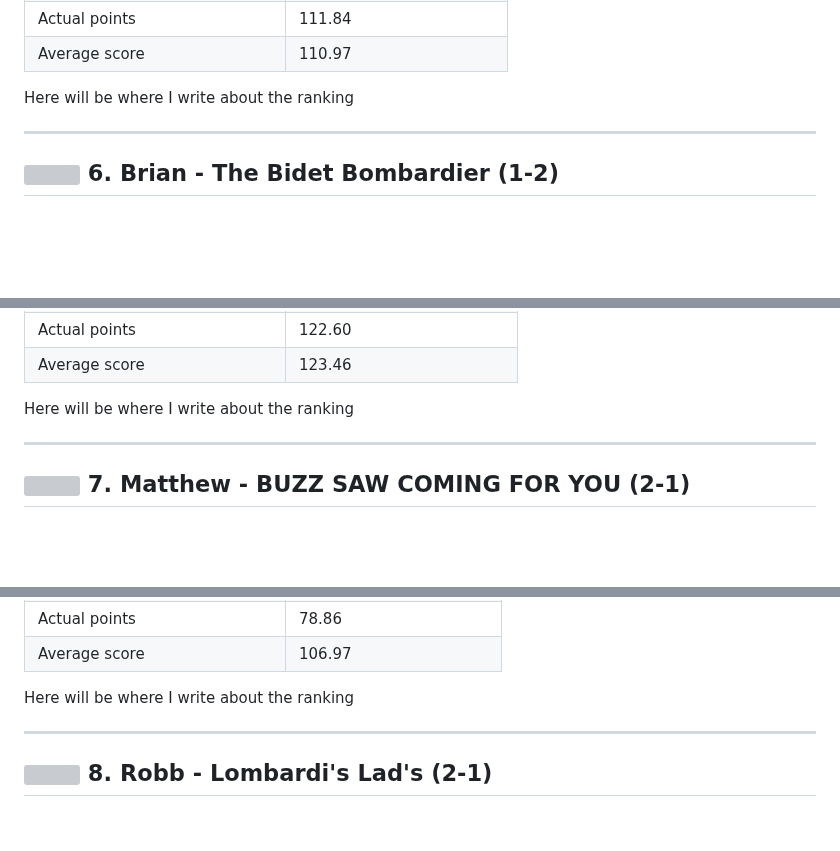
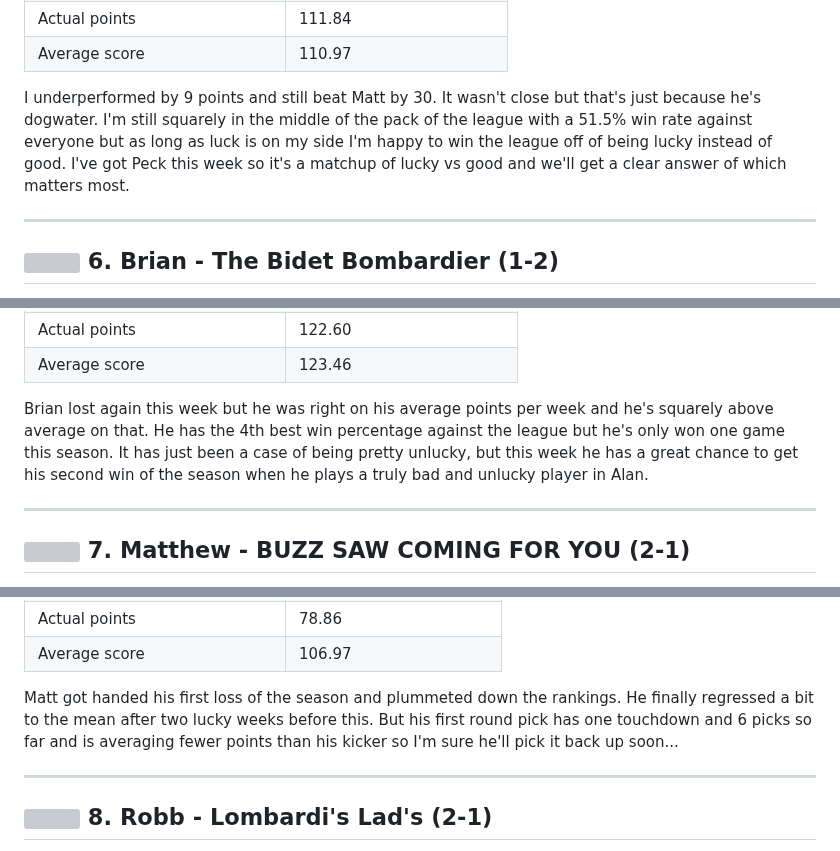
Before and after one commit to dander11/ff-power-rankings, a Markdown page: weeks/2026/week_3.md, 3 parts joined by grey strips. Drawn GitHub-style; blank space fills up the shorter version; grey boxes are pictures that could not be loaded.

```diff
--- a/weeks/2026/week_3.md
+++ b/weeks/2026/week_3.md
@@ -108,7 +108,7 @@ Here will be where I write about the ranking
 | Actual points | 111.84 |
 | Average score | 110.97 |
 
-Here will be where I write about the ranking
+I underperformed by 9 points and still beat Matt by 30. It wasn't close but that's just because he's dogwater. I'm still squarely in the middle of the pack of the league with a 51.5% win rate against everyone but as long as luck is on my side I'm happy to win the league off of being lucky instead of good. I've got Peck this week so it's a matchup of lucky vs good and we'll get a clear answer of which matters most.
 
 ---
 
@@ -129,7 +129,7 @@ Here will be where I write about the ranking
 | Actual points | 122.60 |
 | Average score | 123.46 |
 
-Here will be where I write about the ranking
+Brian lost again this week but he was right on his average points per week and he's squarely above average on that. He has the 4th best win percentage against the league but he's only won one game this season. It has just been a case of being pretty unlucky, but this week he has a great chance to get his second win of the season when he plays a truly bad and unlucky player in Alan.
 
 ---
 
@@ -150,7 +150,7 @@ Here will be where I write about the ranking
 | Actual points | 78.86 |
 | Average score | 106.97 |
 
-Here will be where I write about the ranking
+Matt got handed his first loss of the season and plummeted down the rankings. He finally regressed a bit to the mean after two lucky weeks before this. But his first round pick has one touchdown and 6 picks so far and is averaging fewer points than his kicker so I'm sure he'll pick it back up soon...
 
 ---
 
```
Also changed, not shown: other parts of weeks/2026/week_3.md (+22 -9 lines), assets/alan-vs-joe-win-probability.png (added), docs/assets/alan-vs-joe-win-probability.png (added), docs/img/r8S8jQlZCU-400.jpeg (added), 3 other files.
